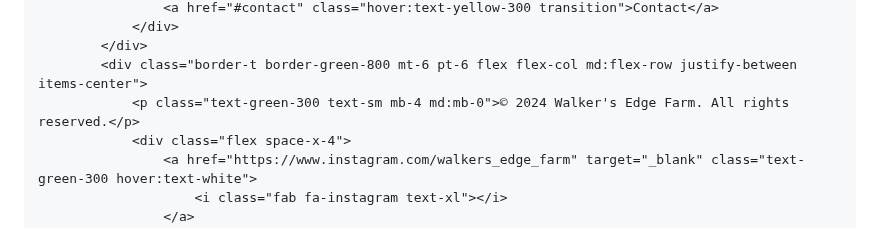
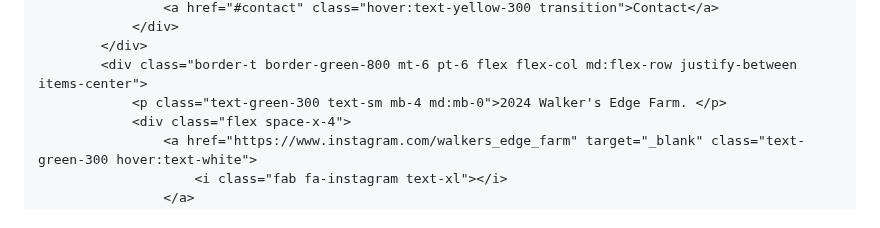
Before and after one commit to walkersedgefarm/walkersedgefarm.github.io, a Markdown page: README.md, the part around the change. Rendered like a GitHub page.

```diff
--- a/README.md
+++ b/README.md
@@ -549,7 +549,7 @@
                 </div>
             </div>
             <div class="border-t border-green-800 mt-6 pt-6 flex flex-col md:flex-row justify-between items-center">
-                <p class="text-green-300 text-sm mb-4 md:mb-0">© 2024 Walker's Edge Farm. All rights reserved.</p>
+                <p class="text-green-300 text-sm mb-4 md:mb-0">2024 Walker's Edge Farm. </p>
                 <div class="flex space-x-4">
                     <a href="https://www.instagram.com/walkers_edge_farm" target="_blank" class="text-green-300 hover:text-white">
                         <i class="fab fa-instagram text-xl"></i>
```
